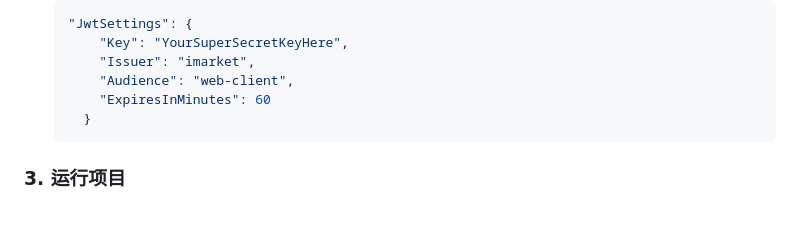
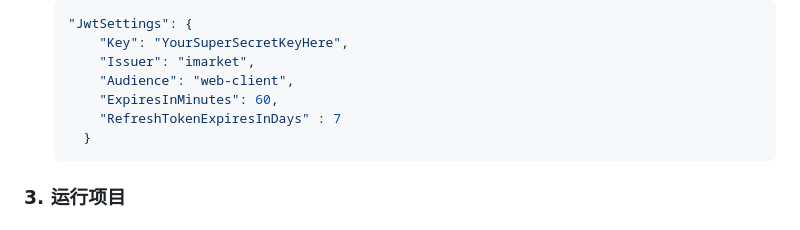
Before and after one commit to jeanhua/imarket-backend, a Markdown page: README.md, the part around the change. Drawn GitHub-style.

````diff
--- a/README.md
+++ b/README.md
@@ -55,7 +55,8 @@ iMarket 是一个为校园环境设计的开源在线校园集市后端系统，
        "Key": "YourSuperSecretKeyHere",
        "Issuer": "imarket",
        "Audience": "web-client",
-       "ExpiresInMinutes": 60
+       "ExpiresInMinutes": 60,
+       "RefreshTokenExpiresInDays" : 7
      }
    ```
 
````
